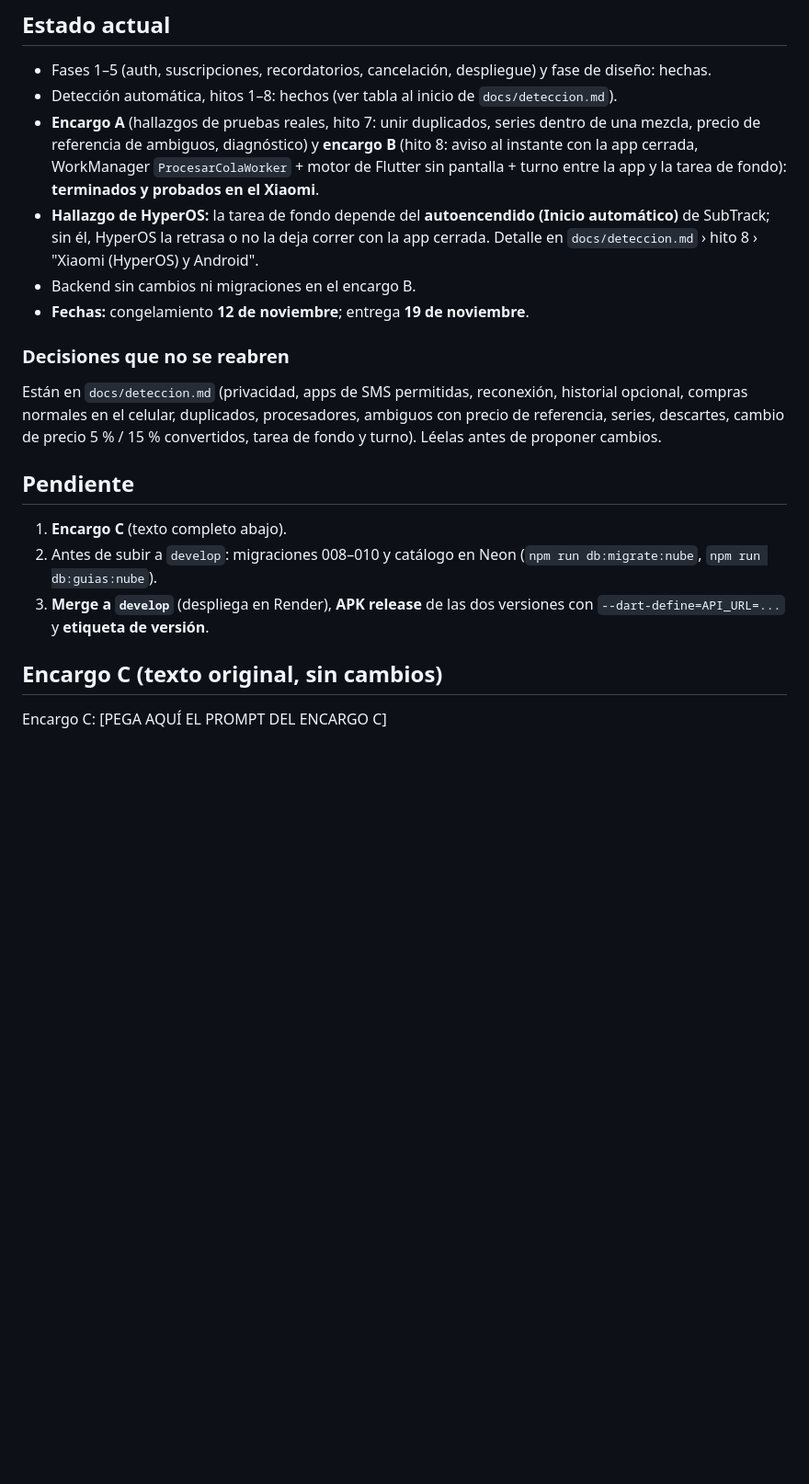
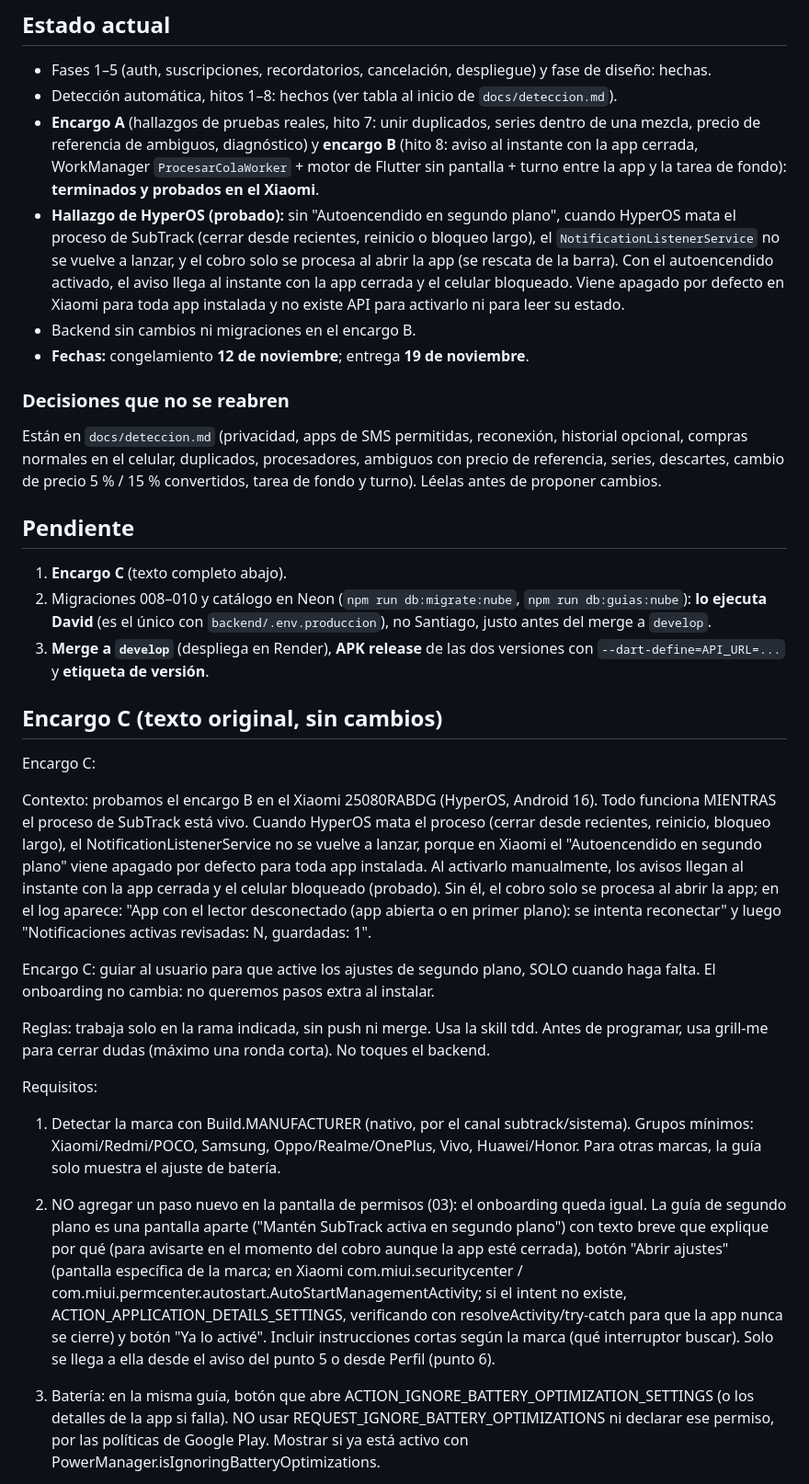
Before and after one commit to DBR130/Suscripciones, a Markdown page: docs/contexto-claude-code.md, the part around one of its changes. Shown at 92% size. Rendered like a GitHub page; blank space fills up the shorter version.

Commit message:
docs: contexto para Claude Code con el encargo C y el hallazgo exacto del autoencendido
Co-Authored-By: Claude Opus 5.5 <noreply@anthropic.com>

```diff
--- a/docs/contexto-claude-code.md
+++ b/docs/contexto-claude-code.md
@@ -96,10 +96,14 @@ Simular un cobro y más comandos: `docs/deteccion.md` › "Cómo probar".
   **encargo B** (hito 8: aviso al instante con la app cerrada, WorkManager
   `ProcesarColaWorker` + motor de Flutter sin pantalla + turno entre la app y
   la tarea de fondo): **terminados y probados en el Xiaomi**.
-- **Hallazgo de HyperOS:** la tarea de fondo depende del **autoencendido
-  (Inicio automático)** de SubTrack; sin él, HyperOS la retrasa o no la deja
-  correr con la app cerrada. Detalle en `docs/deteccion.md` › hito 8 › "Xiaomi
-  (HyperOS) y Android".
+- **Hallazgo de HyperOS (probado):** sin "Autoencendido en segundo plano",
+  cuando HyperOS mata el proceso de SubTrack (cerrar desde recientes,
+  reinicio o bloqueo largo), el `NotificationListenerService` no se vuelve a
+  lanzar, y el cobro solo se procesa al abrir la app (se rescata de la
+  barra). Con el autoencendido activado, el aviso llega al instante con la
+  app cerrada y el celular bloqueado. Viene apagado por defecto en Xiaomi
+  para toda app instalada y no existe API para activarlo ni para leer su
+  estado.
 - Backend sin cambios ni migraciones en el encargo B.
 - **Fechas:** congelamiento **12 de noviembre**; entrega **19 de noviembre**.
 
@@ -113,12 +117,26 @@ ambiguos con precio de referencia, series, descartes, cambio de precio 5 % /
 ## Pendiente
 
 1. **Encargo C** (texto completo abajo).
-2. Antes de subir a `develop`: migraciones 008–010 y catálogo en Neon
-   (`npm run db:migrate:nube`, `npm run db:guias:nube`).
+2. Migraciones 008–010 y catálogo en Neon (`npm run db:migrate:nube`,
+   `npm run db:guias:nube`): **lo ejecuta David** (es el único con
+   `backend/.env.produccion`), no Santiago, justo antes del merge a `develop`.
 3. **Merge a `develop`** (despliega en Render), **APK release** de las dos
    versiones con `--dart-define=API_URL=...` y **etiqueta de versión**.
 
 ## Encargo C (texto original, sin cambios)
 
 Encargo C:
-[PEGA AQUÍ EL PROMPT DEL ENCARGO C]
+
+Contexto: probamos el encargo B en el Xiaomi 25080RABDG (HyperOS, Android 16). Todo funciona MIENTRAS el proceso de SubTrack está vivo. Cuando HyperOS mata el proceso (cerrar desde recientes, reinicio, bloqueo largo), el NotificationListenerService no se vuelve a lanzar, porque en Xiaomi el "Autoencendido en segundo plano" viene apagado por defecto para toda app instalada. Al activarlo manualmente, los avisos llegan al instante con la app cerrada y el celular bloqueado (probado). Sin él, el cobro solo se procesa al abrir la app; en el log aparece: "App con el lector desconectado (app abierta o en primer plano): se intenta reconectar" y luego "Notificaciones activas revisadas: N, guardadas: 1".
+
+Encargo C: guiar al usuario para que active los ajustes de segundo plano, SOLO cuando haga falta. El onboarding no cambia: no queremos pasos extra al instalar.
+
+Reglas: trabaja solo en la rama indicada, sin push ni merge. Usa la skill tdd. Antes de programar, usa grill-me para cerrar dudas (máximo una ronda corta). No toques el backend.
+
+Requisitos:
+1. Detectar la marca con Build.MANUFACTURER (nativo, por el canal subtrack/sistema). Grupos mínimos: Xiaomi/Redmi/POCO, Samsung, Oppo/Realme/OnePlus, Vivo, Huawei/Honor. Para otras marcas, la guía solo muestra el ajuste de batería.
+
+2. NO agregar un paso nuevo en la pantalla de permisos (03): el onboarding queda igual. La guía de segundo plano es una pantalla aparte ("Mantén SubTrack activa en segundo plano") con texto breve que explique por qué (para avisarte en el momento del cobro aunque la app esté cerrada), botón "Abrir ajustes" (pantalla específica de la marca; en Xiaomi com.miui.securitycenter / com.miui.permcenter.autostart.AutoStartManagementActivity; si el intent no existe, ACTION_APPLICATION_DETAILS_SETTINGS, verificando con resolveActivity/try-catch para que la app nunca se cierre) y botón "Ya lo activé". Incluir instrucciones cortas según la marca (qué interruptor buscar). Solo se llega a ella desde el aviso del punto 5 o desde Perfil (punto 6).
+
+3. Batería: en la misma guía, botón que abre ACTION_IGNORE_BATTERY_OPTIMIZATION_SETTINGS (o los detalles de la app si falla). NO usar REQUEST_IGNORE_BATTERY_OPTIMIZATIONS ni declarar ese permiso, por las políticas de Google Play. Mostrar si ya está activo con PowerManager.isIgnoringBatteryOptimizations.
+
```
Also changed, not shown: other parts of docs/contexto-claude-code.md (+11 -0 lines).
